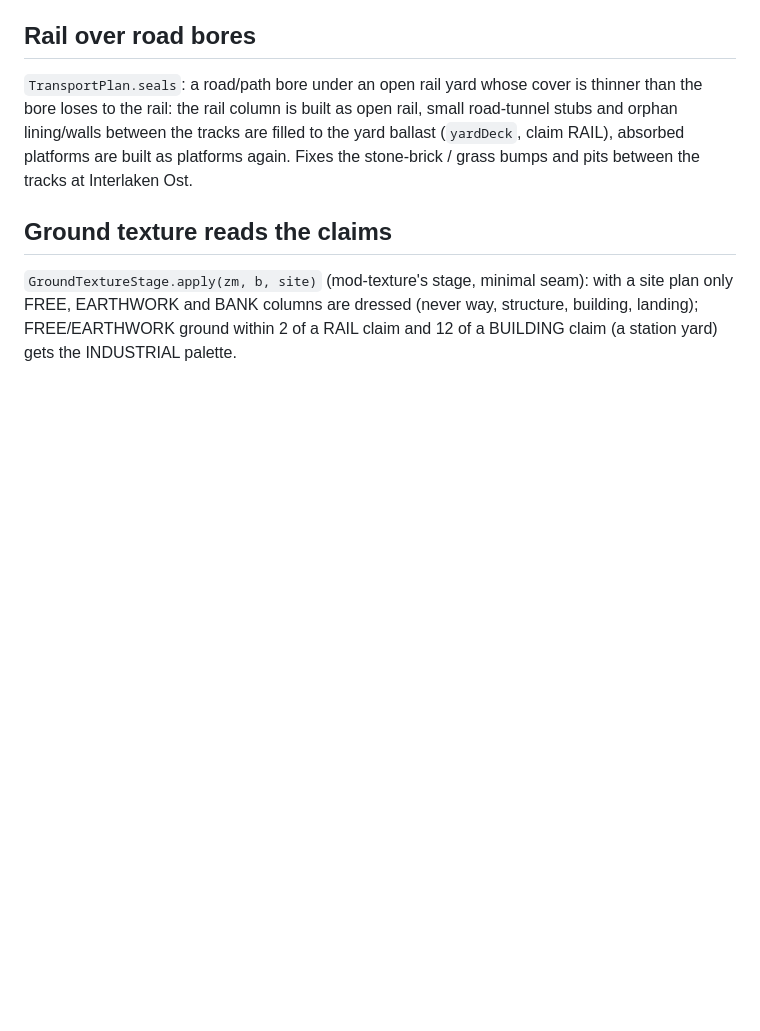
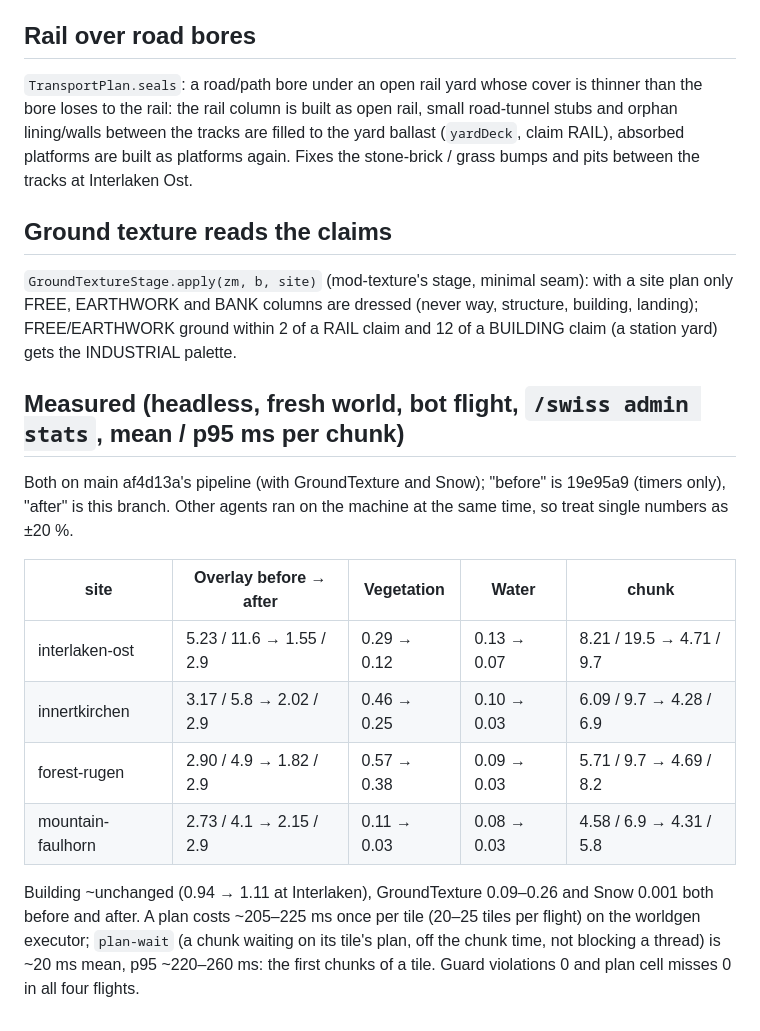
Before and after one commit to Bissbert/swiss-world, a Markdown page: NOTES-mod-siteplan.md, the part around the change. GitHub-like rendering; blank space fills up the shorter version.

Commit message:
Notes: per-stage timings before and after the site plan
Co-Authored-By: Claude Opus 5.5 <noreply@anthropic.com>

```diff
--- a/NOTES-mod-siteplan.md
+++ b/NOTES-mod-siteplan.md
@@ -73,3 +73,20 @@ grass bumps and pits between the tracks at Interlaken Ost.
 `GroundTextureStage.apply(zm, b, site)` (mod-texture's stage, minimal seam): with a site plan only FREE, EARTHWORK and
 BANK columns are dressed (never way, structure, building, landing); FREE/EARTHWORK ground within 2 of a RAIL claim and
 12 of a BUILDING claim (a station yard) gets the INDUSTRIAL palette.
+
+## Measured (headless, fresh world, bot flight, `/swiss admin stats`, mean / p95 ms per chunk)
+
+Both on main af4d13a's pipeline (with GroundTexture and Snow); "before" is 19e95a9 (timers only), "after" is this
+branch. Other agents ran on the machine at the same time, so treat single numbers as ±20 %.
+
+| site | Overlay before → after | Vegetation | Water | chunk |
+|---|---|---|---|---|
+| interlaken-ost | 5.23 / 11.6 → 1.55 / 2.9 | 0.29 → 0.12 | 0.13 → 0.07 | 8.21 / 19.5 → 4.71 / 9.7 |
+| innertkirchen | 3.17 / 5.8 → 2.02 / 2.9 | 0.46 → 0.25 | 0.10 → 0.03 | 6.09 / 9.7 → 4.28 / 6.9 |
+| forest-rugen | 2.90 / 4.9 → 1.82 / 2.9 | 0.57 → 0.38 | 0.09 → 0.03 | 5.71 / 9.7 → 4.69 / 8.2 |
+| mountain-faulhorn | 2.73 / 4.1 → 2.15 / 2.9 | 0.11 → 0.03 | 0.08 → 0.03 | 4.58 / 6.9 → 4.31 / 5.8 |
+
+Building ~unchanged (0.94 → 1.11 at Interlaken), GroundTexture 0.09–0.26 and Snow 0.001 both before and after.
+A plan costs ~205–225 ms once per tile (20–25 tiles per flight) on the worldgen executor; `plan-wait` (a chunk waiting
+on its tile's plan, off the chunk time, not blocking a thread) is ~20 ms mean, p95 ~220–260 ms: the first chunks of a
+tile. Guard violations 0 and plan cell misses 0 in all four flights.
```
